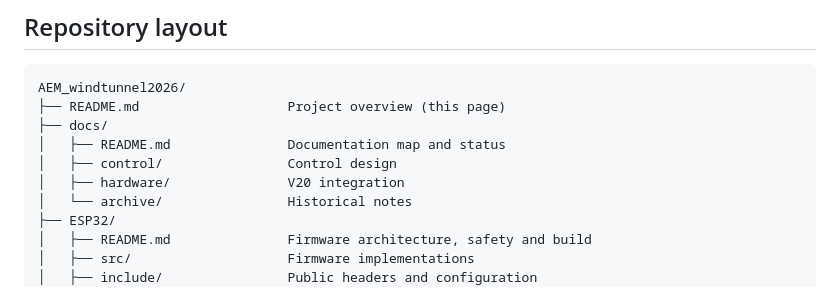
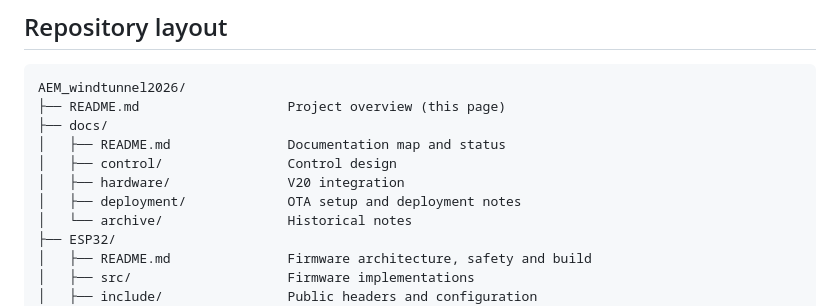
Before and after one commit to Robbeve05/AEM_windtunnel2026, a Markdown page: README.md, the part around the change. Rendered like a GitHub page.

Commit message:
docs: update references to reorganized ESP32 notes

```diff
--- a/README.md
+++ b/README.md
@@ -32,6 +32,7 @@ AEM_windtunnel2026/
 │   ├── README.md               Documentation map and status
 │   ├── control/                Control design
 │   ├── hardware/               V20 integration
+│   ├── deployment/             OTA setup and deployment notes
 │   └── archive/                Historical notes
 ├── ESP32/
 │   ├── README.md               Firmware architecture, safety and build
```
